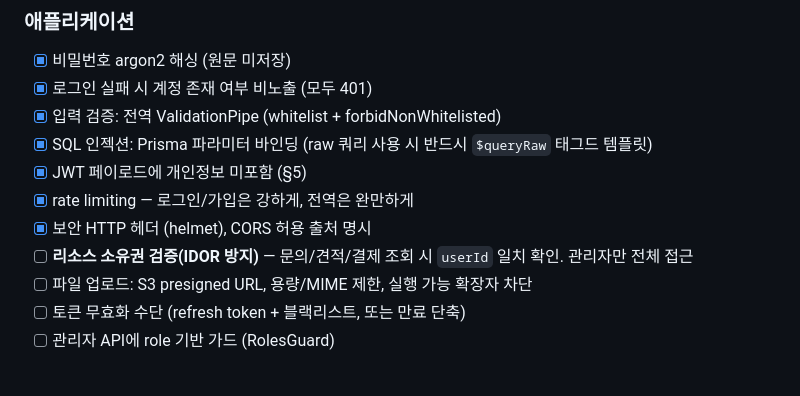
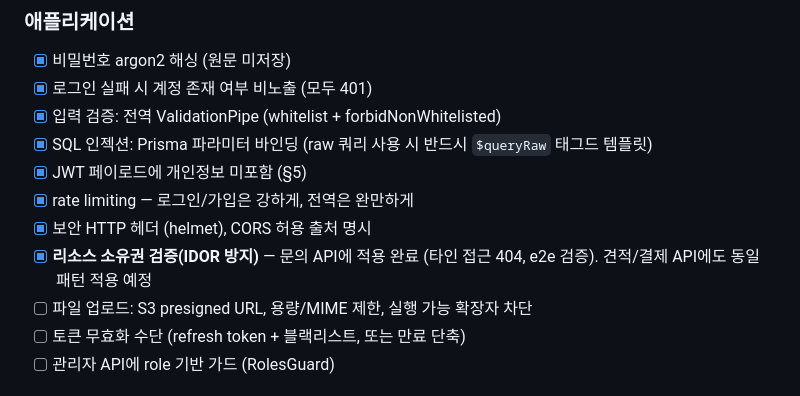
Before and after one commit to So1ky/LUNOTE, a Markdown page: docs/ARCHITECTURE.md, the part around the change. GitHub-like rendering.

Commit message:
docs: 보안 체크리스트 IDOR 항목 완료 표시

```diff
--- a/docs/ARCHITECTURE.md
+++ b/docs/ARCHITECTURE.md
@@ -155,7 +155,7 @@ git push → Jenkins (동적 에이전트 Pod: lint/test/build → ECR push)
 - [x] JWT 페이로드에 개인정보 미포함 (§5)
 - [x] rate limiting — 로그인/가입은 강하게, 전역은 완만하게
 - [x] 보안 HTTP 헤더 (helmet), CORS 허용 출처 명시
-- [ ] **리소스 소유권 검증(IDOR 방지)** — 문의/견적/결제 조회 시 `userId` 일치 확인. 관리자만 전체 접근
+- [x] **리소스 소유권 검증(IDOR 방지)** — 문의 API에 적용 완료 (타인 접근 404, e2e 검증). 견적/결제 API에도 동일 패턴 적용 예정
 - [ ] 파일 업로드: S3 presigned URL, 용량/MIME 제한, 실행 가능 확장자 차단
 - [ ] 토큰 무효화 수단 (refresh token + 블랙리스트, 또는 만료 단축)
 - [ ] 관리자 API에 role 기반 가드 (RolesGuard)
```
